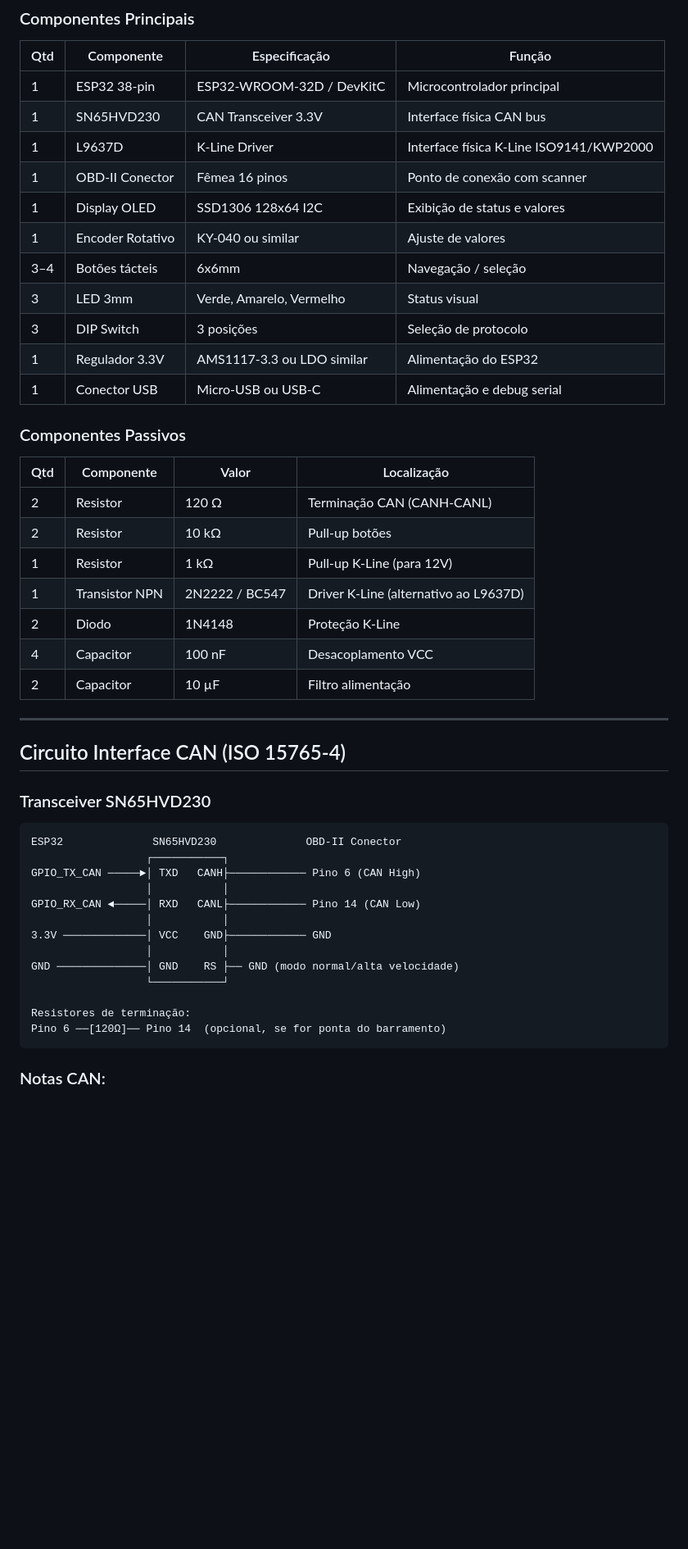
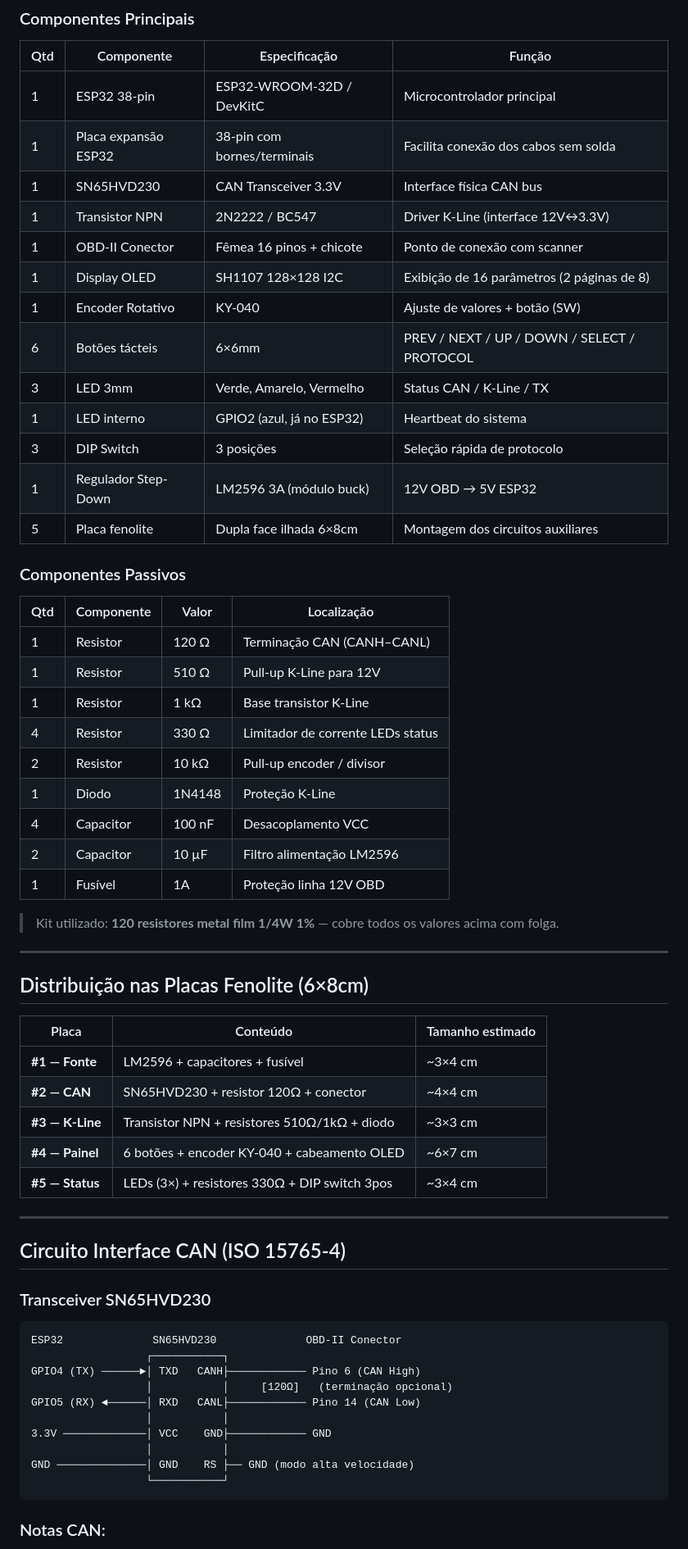
Before and after one commit to You-Telecom-Provedor-de-internet/YouSimuladorOBD, a Markdown page: docs/02-hardware.md, the part around one of its changes. Shown at 82% size. GitHub-like rendering; blank space fills up the shorter version.

````diff
--- a/docs/02-hardware.md
+++ b/docs/02-hardware.md
@@ -7,28 +7,46 @@
 | Qtd | Componente | Especificação | Função |
 |-----|-----------|---------------|--------|
 | 1 | ESP32 38-pin | ESP32-WROOM-32D / DevKitC | Microcontrolador principal |
+| 1 | Placa expansão ESP32 | 38-pin com bornes/terminais | Facilita conexão dos cabos sem solda |
 | 1 | SN65HVD230 | CAN Transceiver 3.3V | Interface física CAN bus |
-| 1 | L9637D | K-Line Driver | Interface física K-Line ISO9141/KWP2000 |
-| 1 | OBD-II Conector | Fêmea 16 pinos | Ponto de conexão com scanner |
-| 1 | Display OLED | SSD1306 128x64 I2C | Exibição de status e valores |
-| 1 | Encoder Rotativo | KY-040 ou similar | Ajuste de valores |
-| 3–4 | Botões tácteis | 6x6mm | Navegação / seleção |
-| 3 | LED 3mm | Verde, Amarelo, Vermelho | Status visual |
-| 3 | DIP Switch | 3 posições | Seleção de protocolo |
-| 1 | Regulador 3.3V | AMS1117-3.3 ou LDO similar | Alimentação do ESP32 |
-| 1 | Conector USB | Micro-USB ou USB-C | Alimentação e debug serial |
+| 1 | Transistor NPN | 2N2222 / BC547 | Driver K-Line (interface 12V↔3.3V) |
+| 1 | OBD-II Conector | Fêmea 16 pinos + chicote | Ponto de conexão com scanner |
+| 1 | Display OLED | SH1107 128×128 I2C | Exibição de 16 parâmetros (2 páginas de 8) |
+| 1 | Encoder Rotativo | KY-040 | Ajuste de valores + botão (SW) |
+| 6 | Botões tácteis | 6×6mm | PREV / NEXT / UP / DOWN / SELECT / PROTOCOL |
+| 3 | LED 3mm | Verde, Amarelo, Vermelho | Status CAN / K-Line / TX |
+| 1 | LED interno | GPIO2 (azul, já no ESP32) | Heartbeat do sistema |
+| 3 | DIP Switch | 3 posições | Seleção rápida de protocolo |
+| 1 | Regulador Step-Down | LM2596 3A (módulo buck) | 12V OBD → 5V ESP32 |
+| 5 | Placa fenolite | Dupla face ilhada 6×8cm | Montagem dos circuitos auxiliares |
 
 ### Componentes Passivos
 
 | Qtd | Componente | Valor | Localização |
 |-----|-----------|-------|-------------|
-| 2 | Resistor | 120 Ω | Terminação CAN (CANH-CANL) |
-| 2 | Resistor | 10 kΩ | Pull-up botões |
-| 1 | Resistor | 1 kΩ | Pull-up K-Line (para 12V) |
-| 1 | Transistor NPN | 2N2222 / BC547 | Driver K-Line (alternativo ao L9637D) |
-| 2 | Diodo | 1N4148 | Proteção K-Line |
+| 1 | Resistor | 120 Ω | Terminação CAN (CANH–CANL) |
+| 1 | Resistor | 510 Ω | Pull-up K-Line para 12V |
+| 1 | Resistor | 1 kΩ | Base transistor K-Line |
+| 4 | Resistor | 330 Ω | Limitador de corrente LEDs status |
+| 2 | Resistor | 10 kΩ | Pull-up encoder / divisor |
+| 1 | Diodo | 1N4148 | Proteção K-Line |
 | 4 | Capacitor | 100 nF | Desacoplamento VCC |
-| 2 | Capacitor | 10 µF | Filtro alimentação |
+| 2 | Capacitor | 10 µF | Filtro alimentação LM2596 |
+| 1 | Fusível | 1A | Proteção linha 12V OBD |
+
+> Kit utilizado: **120 resistores metal film 1/4W 1%** — cobre todos os valores acima com folga.
+
+---
+
+## Distribuição nas Placas Fenolite (6×8cm)
+
+| Placa | Conteúdo | Tamanho estimado |
+|-------|----------|-----------------|
+| **#1 — Fonte** | LM2596 + capacitores + fusível | ~3×4 cm |
+| **#2 — CAN** | SN65HVD230 + resistor 120Ω + conector | ~4×4 cm |
+| **#3 — K-Line** | Transistor NPN + resistores 510Ω/1kΩ + diodo | ~3×3 cm |
+| **#4 — Painel** | 6 botões + encoder KY-040 + cabeamento OLED | ~6×7 cm |
+| **#5 — Status** | LEDs (3×) + resistores 330Ω + DIP switch 3pos | ~3×4 cm |
 
 ---
 
@@ -39,17 +57,14 @@
 ```
 ESP32              SN65HVD230              OBD-II Conector
                   ┌───────────┐
-GPIO_TX_CAN ─────►│ TXD   CANH├──────────── Pino 6 (CAN High)
-                  │           │
-GPIO_RX_CAN ◄─────│ RXD   CANL├──────────── Pino 14 (CAN Low)
+GPIO4 (TX) ──────►│ TXD   CANH├──────────── Pino 6 (CAN High)
+                  │           │     [120Ω]   (terminação opcional)
+GPIO5 (RX) ◄──────│ RXD   CANL├──────────── Pino 14 (CAN Low)
                   │           │
 3.3V ─────────────│ VCC    GND├──────────── GND
                   │           │
-GND ──────────────│ GND    RS ├── GND (modo normal/alta velocidade)
+GND ──────────────│ GND    RS ├── GND (modo alta velocidade)
                   └───────────┘
-
-Resistores de terminação:
-Pino 6 ──[120Ω]── Pino 14  (opcional, se for ponta do barramento)
 ```
 
 ### Notas CAN:
````
Also changed, not shown: other parts of docs/02-hardware.md (+86 -85 lines), docs/03-pinout.md (+8 -8 lines).
